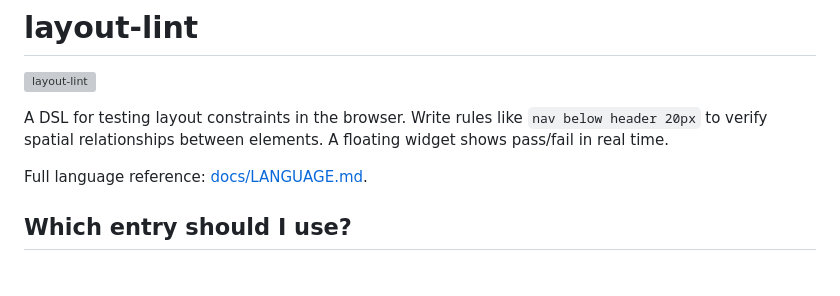
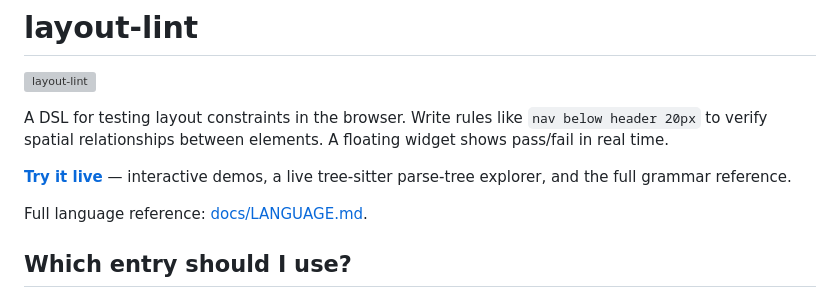
Before and after one commit to cnobis/layout-lint, a Markdown page: README.md, the part around the change. Rendered like a GitHub page; blank space fills up the shorter version; grey boxes are pictures that could not be loaded.

Commit message:
add live demo link to readme

```diff
--- a/README.md
+++ b/README.md
@@ -3,6 +3,8 @@
 ![layout-lint](demo/images/logo-wide.svg)
 
 A DSL for testing layout constraints in the browser. Write rules like `nav below header 20px` to verify spatial relationships between elements. A floating widget shows pass/fail in real time.
+
+**[Try it live](https://cnobis.github.io/layout-lint/)** — interactive demos, a live tree-sitter parse-tree explorer, and the full grammar reference.
 
 Full language reference: [docs/LANGUAGE.md](docs/LANGUAGE.md).
 
```
